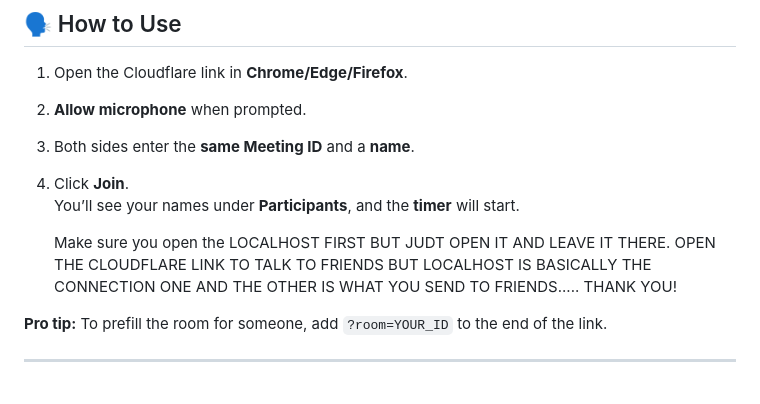
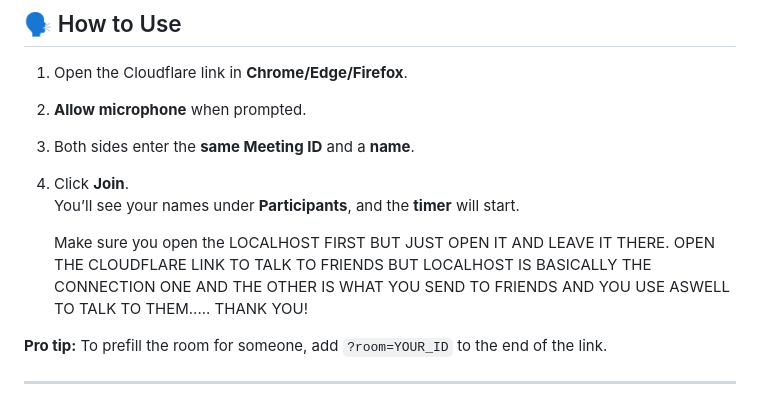
Before and after one commit to Jaynvasion/Free-Calls-Anywhere, a Markdown page: README.md, the part around the change. Rendered like a GitHub page.

```diff
--- a/README.md
+++ b/README.md
@@ -49,7 +49,7 @@ The script runs `npm install`, starts the server (background), then starts the t
 4. Click **Join**.
    You’ll see your names under **Participants**, and the **timer** will start.
 
-   Make sure you open the LOCALHOST FIRST BUT JUDT OPEN IT AND LEAVE IT THERE. OPEN THE CLOUDFLARE LINK TO TALK TO FRIENDS BUT LOCALHOST IS BASICALLY THE CONNECTION ONE AND THE OTHER IS WHAT YOU SEND TO FRIENDS..... THANK YOU!
+   Make sure you open the LOCALHOST FIRST BUT JUST OPEN IT AND LEAVE IT THERE. OPEN THE CLOUDFLARE LINK TO TALK TO FRIENDS BUT LOCALHOST IS BASICALLY THE CONNECTION ONE AND THE OTHER IS WHAT YOU SEND TO FRIENDS AND YOU USE ASWELL TO TALK TO THEM..... THANK YOU!
 
 **Pro tip:** To prefill the room for someone, add `?room=YOUR_ID` to the end of the link.
 
```
